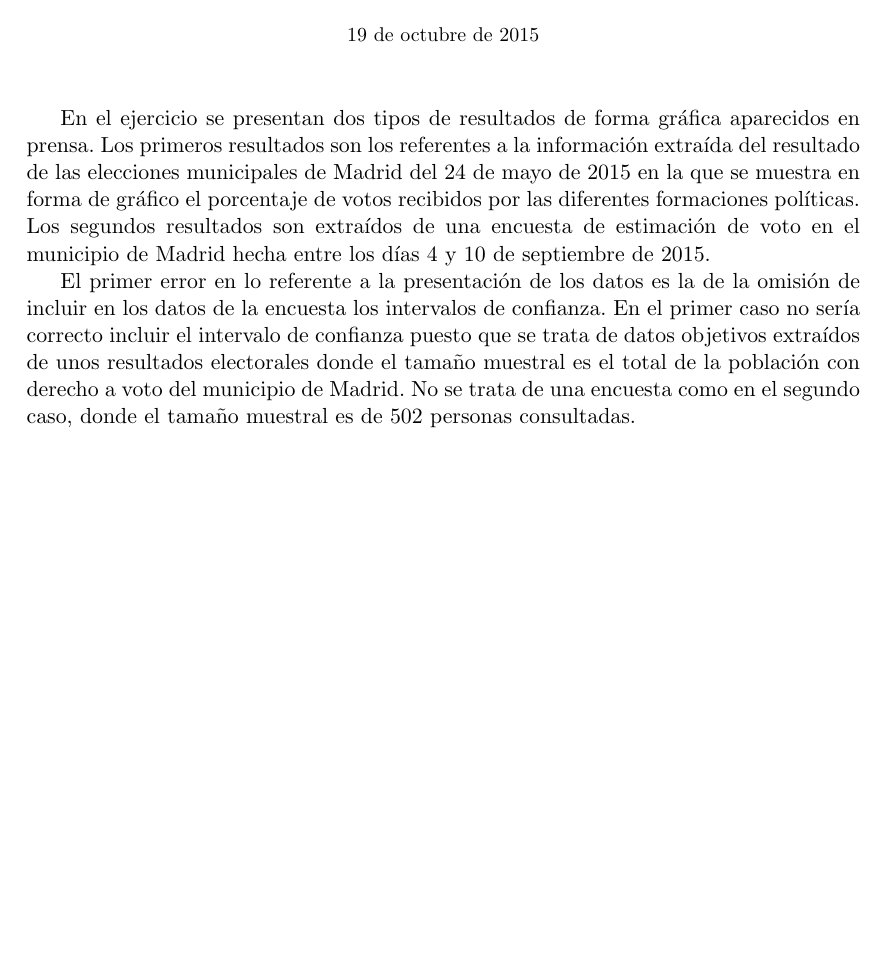
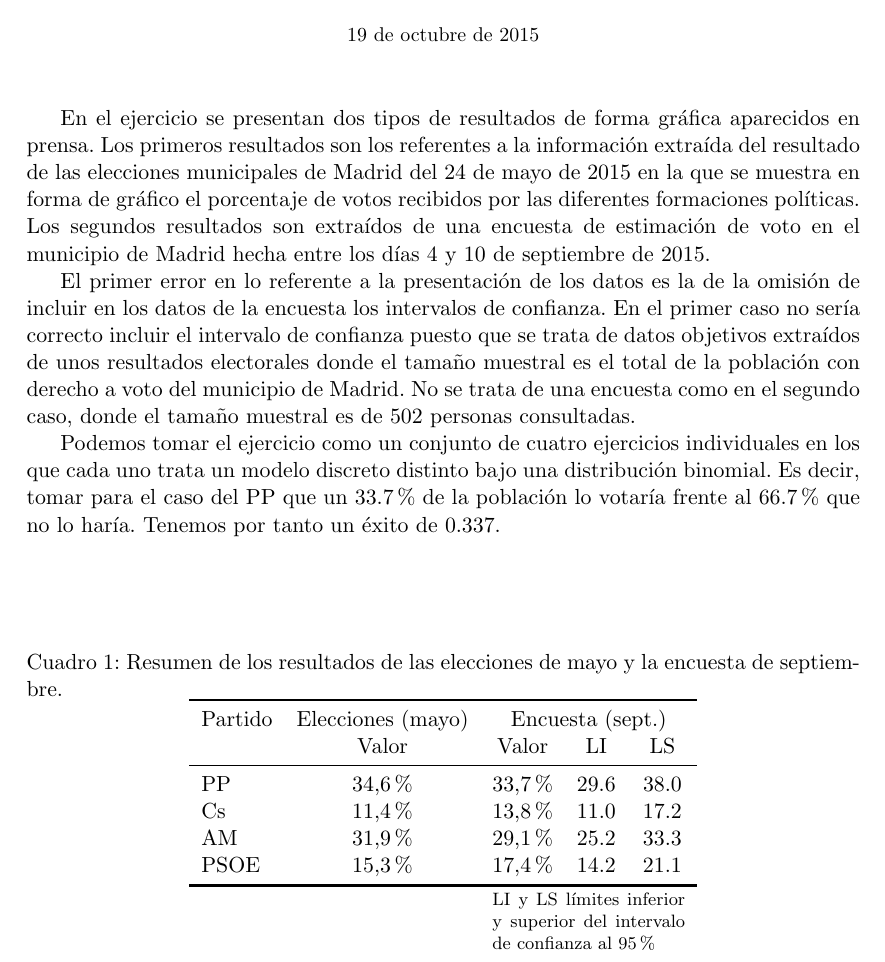
Before and after one commit to MarcosRial/Tecnicas_de_Analisis_MTT, a LaTeX document (03.Ejercicios/E1/Resolución/Resolucion_E1.tex): part of the page, cut so that both start at the same text, the shorter picture padded with empty space. Compiled offline with pdfLaTeX.

Commit message:
Creación de tabla del ejercicio 1

```diff
--- a/03.Ejercicios/E1/Resolución/Resolucion_E1.tex
+++ b/03.Ejercicios/E1/Resolución/Resolucion_E1.tex
@@ -5,6 +5,9 @@
 \usepackage{amsmath}
 \usepackage{amsfonts}
 \usepackage{amssymb}
+\usepackage{url}
+\usepackage[colorlinks,linktocpage=true,citecolor=blue,linkcolor=blue]{hyperref}
+\usepackage{booktabs}
 \usepackage{graphicx,geometry}
 \author{Marcos Rial Docampo}
 \title{Técnicas de Análisis Cuantitativas y Cualitativas\\Resolución del ejercicio de evaluación 1}
@@ -18,4 +21,23 @@
 En el ejercicio se presentan dos tipos de resultados de forma gráfica aparecidos en prensa. Los primeros resultados son los referentes a la información extraída del resultado de las elecciones municipales de Madrid del 24 de mayo de 2015 en la que se muestra en forma de gráfico el porcentaje de votos recibidos por las diferentes formaciones políticas. Los segundos resultados son extraídos de una encuesta de estimación de voto en el municipio de Madrid hecha entre los días 4 y 10 de septiembre de 2015.
 
 El primer error en lo referente a la presentación de los datos es la de la omisión de incluir en los datos de la encuesta los intervalos de confianza. En el primer caso no sería correcto incluir el intervalo de confianza puesto que se trata de datos objetivos extraídos de unos resultados electorales donde el tamaño muestral es el total de la población con derecho a voto del municipio de Madrid. No se trata de una encuesta como en el segundo caso, donde el tamaño muestral es de 502 personas consultadas.
+
+Podemos tomar el ejercicio como un conjunto de cuatro ejercicios individuales en los que cada uno trata un modelo discreto distinto bajo una distribución binomial. Es decir, tomar para el caso del PP que un 33.7\% de la población lo votaría frente al 66.7\% que no lo haría. Tenemos por tanto un éxito de 0.337.
+
+\begin{table}
+	\centering
+	\caption{Resumen de los resultados de las elecciones de mayo y la encuesta de septiembre.}
+	\begin{tabular}{lcccc}
+	\toprule[0.4mm]
+	Partido & Elecciones (mayo) & \multicolumn{3}{c}{Encuesta (sept.)}\\
+	& Valor & Valor & LI & LS \\
+	\midrule
+	PP & 34,6\% & 33,7\% & 29.6 & 38.0 \\
+	Cs & 11,4\% & 13,8\% & 11.0 & 17.2 \\
+	AM & 31,9\% & 29,1\% & 25.2 & 33.3 \\
+	PSOE & 15,3\% & 17,4\% & 14.2 & 21.1 \\
+	\bottomrule[0.4mm]
+	& & \multicolumn{3}{p{3.4cm}}{\footnotesize{LI y LS límites inferior y superior del intervalo de confianza al 95\%}}
+	\end{tabular}
+\end{table}
 \end{document}
```
Also changed, not shown: 03.Ejercicios/E1/Resolución/Resolucion_E1.pdf, 4 other files.
